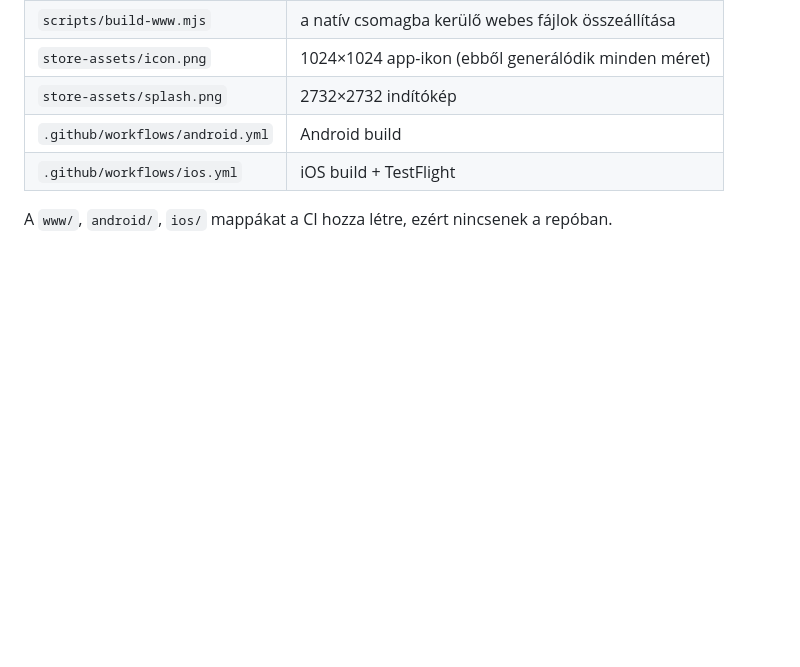
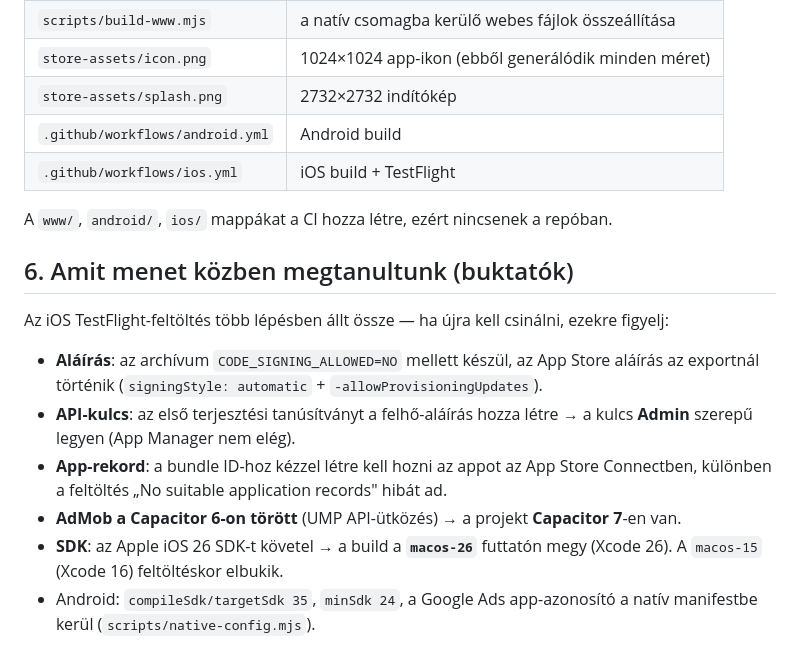
Before and after one commit to denisfocus/turne-menedzser, a Markdown page: STORE.md, the part around the change. Drawn GitHub-style; blank space fills up the shorter version.

Commit message:
Dok: iOS TestFlight sikeres — buktatok osszefoglalasa (STORE.md, STATUS.md)
Co-Authored-By: Claude Opus 5 (1M context) <noreply@anthropic.com>

```diff
--- a/STORE.md
+++ b/STORE.md
@@ -168,3 +168,18 @@ Kifizetéshez majd az AdMob → **Kifizetések** alatt kell megadni a banki és
 | `.github/workflows/ios.yml` | iOS build + TestFlight |
 
 A `www/`, `android/`, `ios/` mappákat a CI hozza létre, ezért nincsenek a repóban.
+
+## 6. Amit menet közben megtanultunk (buktatók)
+
+Az iOS TestFlight-feltöltés több lépésben állt össze — ha újra kell csinálni, ezekre figyelj:
+- **Aláírás**: az archívum `CODE_SIGNING_ALLOWED=NO` mellett készül, az App Store aláírás
+  az exportnál történik (`signingStyle: automatic` + `-allowProvisioningUpdates`).
+- **API-kulcs**: az első terjesztési tanúsítványt a felhő-aláírás hozza létre → a kulcs
+  **Admin** szerepű legyen (App Manager nem elég).
+- **App-rekord**: a bundle ID-hoz kézzel létre kell hozni az appot az App Store
+  Connectben, különben a feltöltés „No suitable application records" hibát ad.
+- **AdMob a Capacitor 6-on törött** (UMP API-ütközés) → a projekt **Capacitor 7**-en van.
+- **SDK**: az Apple iOS 26 SDK-t követel → a build a **`macos-26`** futtatón megy
+  (Xcode 26). A `macos-15` (Xcode 16) feltöltéskor elbukik.
+- Android: `compileSdk/targetSdk 35`, `minSdk 24`, a Google Ads app-azonosító a natív
+  manifestbe kerül (`scripts/native-config.mjs`).
```
